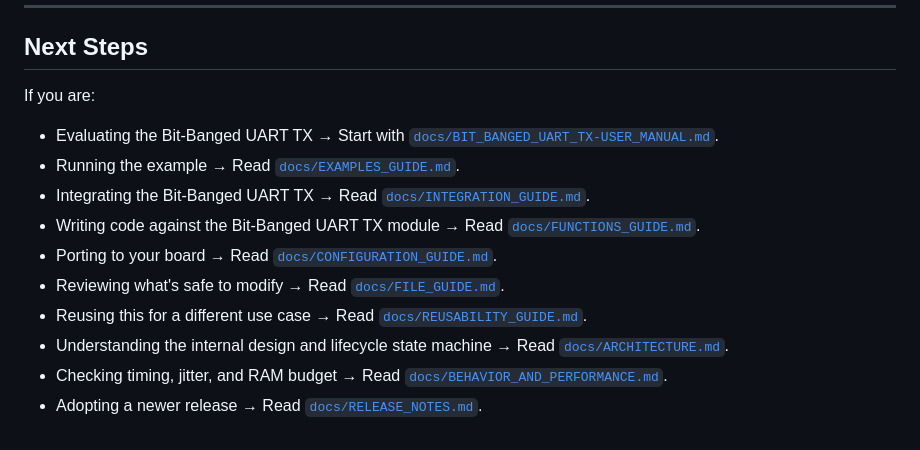
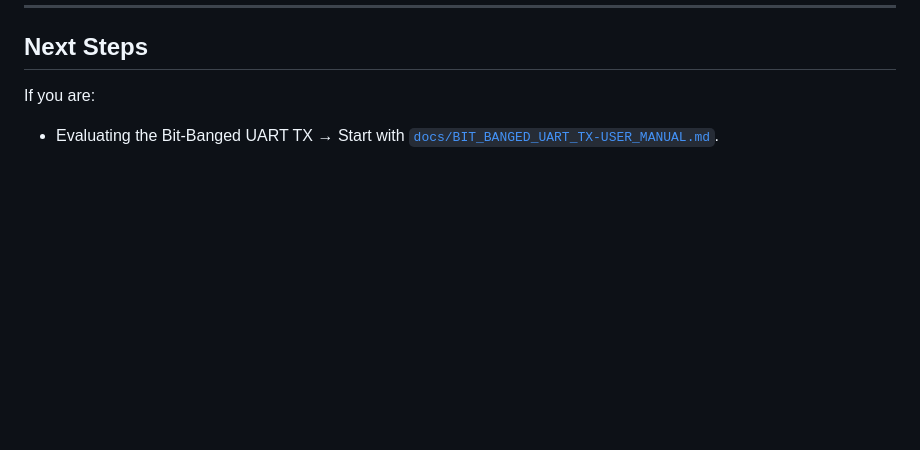
Before and after one commit to renesas/bb-uart-tx, a Markdown page: README.md, the part around the change. Drawn GitHub-style; blank space fills up the shorter version.

Commit message:
Sync release content from main

```diff
--- a/README.md
+++ b/README.md
@@ -302,12 +302,3 @@ Two configuration paths are available, selected by
 If you are:
 
 - Evaluating the Bit-Banged UART TX → Start with [`docs/BIT_BANGED_UART_TX-USER_MANUAL.md`](docs/BIT_BANGED_UART_TX-USER_MANUAL.md).
-- Running the example → Read [`docs/EXAMPLES_GUIDE.md`](docs/EXAMPLES_GUIDE.md).
-- Integrating the Bit-Banged UART TX → Read [`docs/INTEGRATION_GUIDE.md`](docs/INTEGRATION_GUIDE.md).
-- Writing code against the Bit-Banged UART TX module → Read [`docs/FUNCTIONS_GUIDE.md`](docs/FUNCTIONS_GUIDE.md).
-- Porting to your board → Read [`docs/CONFIGURATION_GUIDE.md`](docs/CONFIGURATION_GUIDE.md).
-- Reviewing what's safe to modify → Read [`docs/FILE_GUIDE.md`](docs/FILE_GUIDE.md).
-- Reusing this for a different use case → Read [`docs/REUSABILITY_GUIDE.md`](docs/REUSABILITY_GUIDE.md).
-- Understanding the internal design and lifecycle state machine → Read [`docs/ARCHITECTURE.md`](docs/ARCHITECTURE.md).
-- Checking timing, jitter, and RAM budget → Read [`docs/BEHAVIOR_AND_PERFORMANCE.md`](docs/BEHAVIOR_AND_PERFORMANCE.md).
-- Adopting a newer release → Read [`docs/RELEASE_NOTES.md`](docs/RELEASE_NOTES.md).
```
